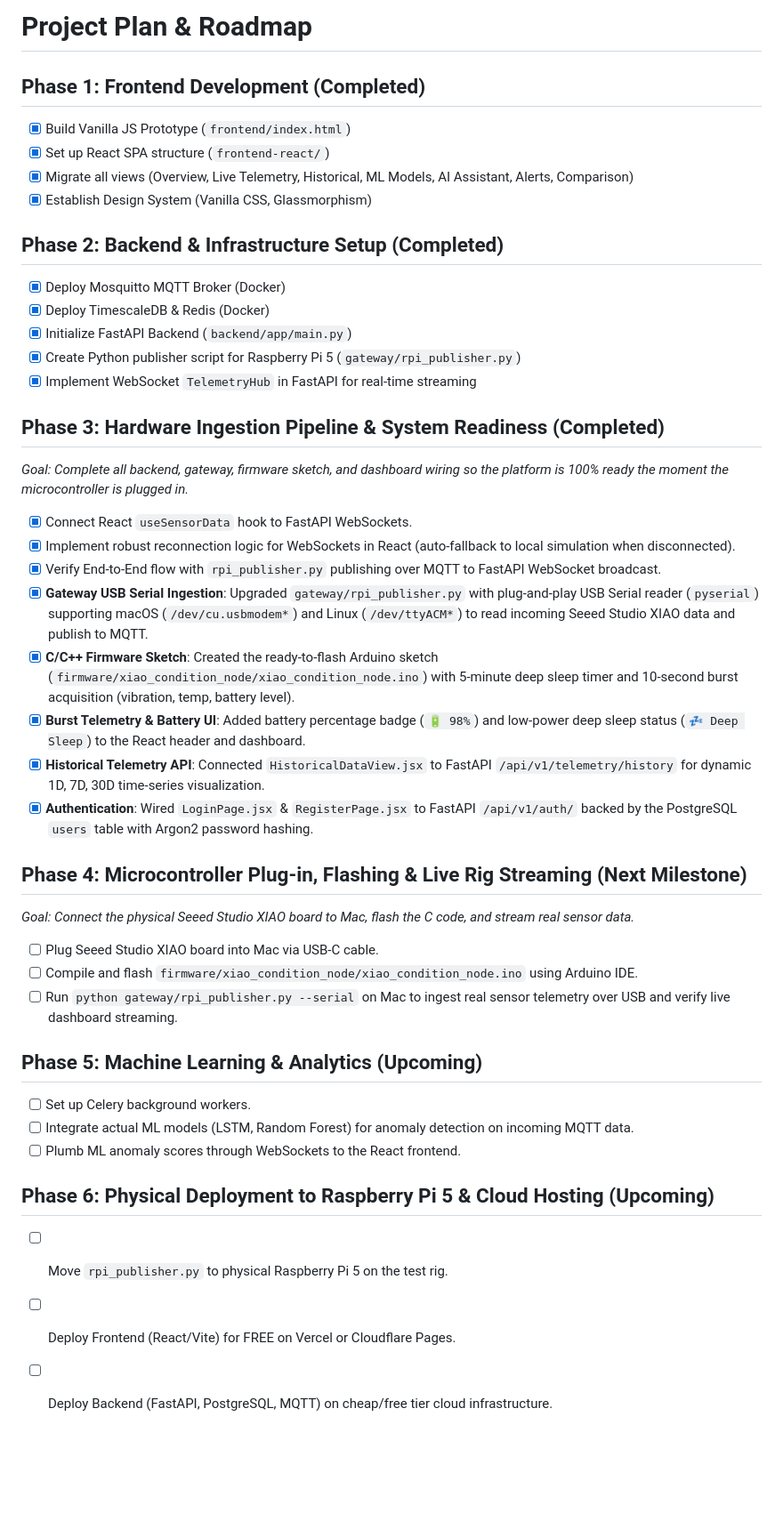
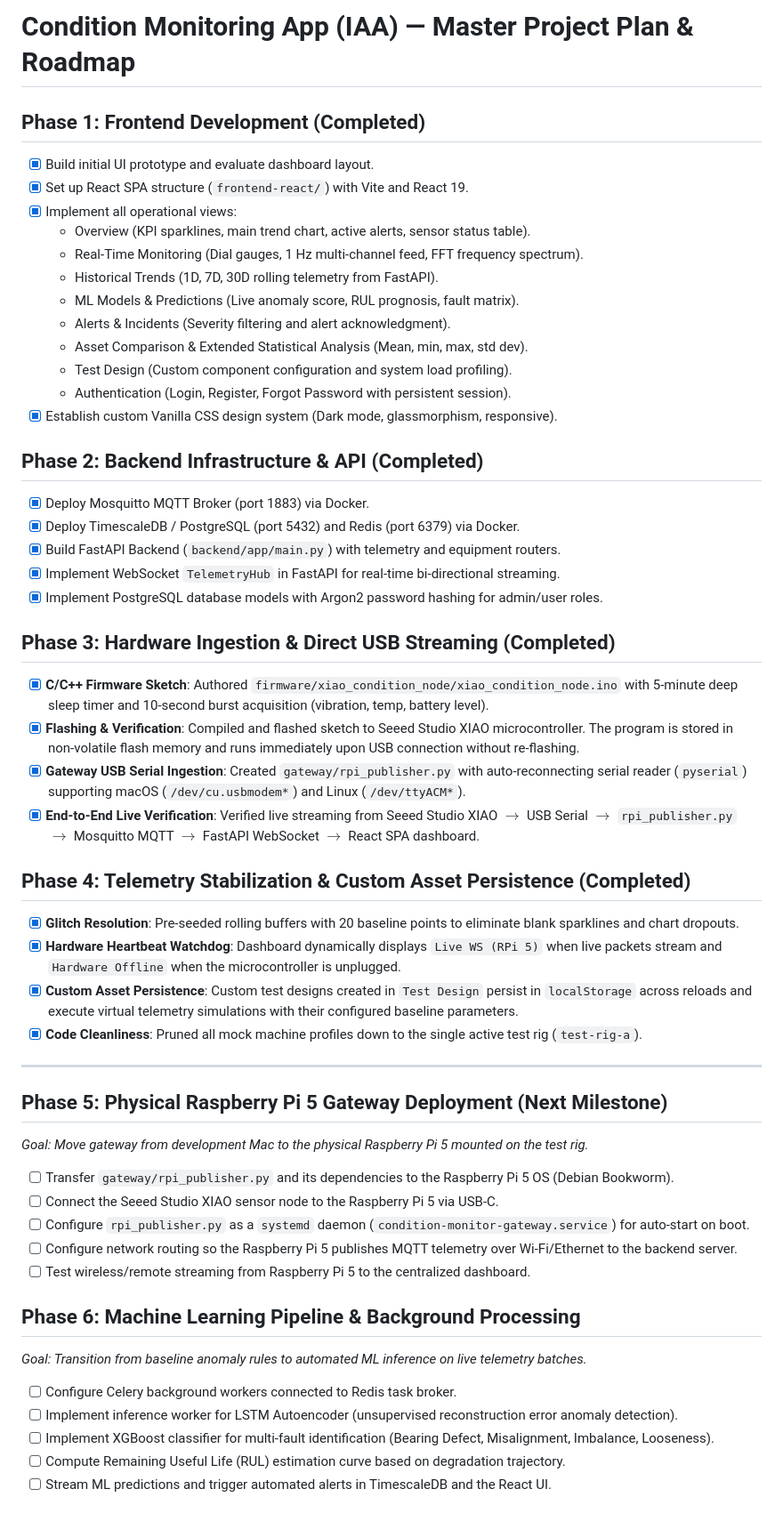
Before and after one commit to kabzaid8286/Condition-Monitoring---IAA, a Markdown page: PROJECT_PLAN.md, the part around one of its changes. Shown at 89% size. Drawn GitHub-style; blank space fills up the shorter version.

```diff
--- a/PROJECT_PLAN.md
+++ b/PROJECT_PLAN.md
@@ -1,41 +1,53 @@
-# Project Plan & Roadmap
+# Condition Monitoring App (IAA) — Master Project Plan & Roadmap
 
 ## Phase 1: Frontend Development (Completed)
-- [x] Build Vanilla JS Prototype (`frontend/index.html`)
-- [x] Set up React SPA structure (`frontend-react/`)
-- [x] Migrate all views (Overview, Live Telemetry, Historical, ML Models, AI Assistant, Alerts, Comparison)
-- [x] Establish Design System (Vanilla CSS, Glassmorphism)
+- [x] Build initial UI prototype and evaluate dashboard layout.
+- [x] Set up React SPA structure (`frontend-react/`) with Vite and React 19.
+- [x] Implement all operational views:
+  - Overview (KPI sparklines, main trend chart, active alerts, sensor status table).
+  - Real-Time Monitoring (Dial gauges, 1 Hz multi-channel feed, FFT frequency spectrum).
+  - Historical Trends (1D, 7D, 30D rolling telemetry from FastAPI).
+  - ML Models & Predictions (Live anomaly score, RUL prognosis, fault matrix).
+  - Alerts & Incidents (Severity filtering and alert acknowledgment).
+  - Asset Comparison & Extended Statistical Analysis (Mean, min, max, std dev).
+  - Test Design (Custom component configuration and system load profiling).
+  - Authentication (Login, Register, Forgot Password with persistent session).
+- [x] Establish custom Vanilla CSS design system (Dark mode, glassmorphism, responsive).
 
-## Phase 2: Backend & Infrastructure Setup (Completed)
-- [x] Deploy Mosquitto MQTT Broker (Docker)
-- [x] Deploy TimescaleDB & Redis (Docker)
-- [x] Initialize FastAPI Backend (`backend/app/main.py`)
-- [x] Create Python publisher script for Raspberry Pi 5 (`gateway/rpi_publisher.py`)
-- [x] Implement WebSocket `TelemetryHub` in FastAPI for real-time streaming
+## Phase 2: Backend Infrastructure & API (Completed)
+- [x] Deploy Mosquitto MQTT Broker (port 1883) via Docker.
+- [x] Deploy TimescaleDB / PostgreSQL (port 5432) and Redis (port 6379) via Docker.
+- [x] Build FastAPI Backend (`backend/app/main.py`) with telemetry and equipment routers.
+- [x] Implement WebSocket `TelemetryHub` in FastAPI for real-time bi-directional streaming.
+- [x] Implement PostgreSQL database models with Argon2 password hashing for admin/user roles.
 
-## Phase 3: Hardware Ingestion Pipeline & System Readiness (Completed)
-*Goal: Complete all backend, gateway, firmware sketch, and dashboard wiring so the platform is 100% ready the moment the microcontroller is plugged in.*
-- [x] Connect React `useSensorData` hook to FastAPI WebSockets.
-- [x] Implement robust reconnection logic for WebSockets in React (auto-fallback to local simulation when disconnected).
-- [x] Verify End-to-End flow with `rpi_publisher.py` publishing over MQTT to FastAPI WebSocket broadcast.
-- [x] **Gateway USB Serial Ingestion**: Upgraded `gateway/rpi_publisher.py` with plug-and-play USB Serial reader (`pyserial`) supporting macOS (`/dev/cu.usbmodem*`) and Linux (`/dev/ttyACM*`) to read incoming Seeed Studio XIAO data and publish to MQTT.
-- [x] **C/C++ Firmware Sketch**: Created the ready-to-flash Arduino sketch (`firmware/xiao_condition_node/xiao_condition_node.ino`) with 5-minute deep sleep timer and 10-second burst acquisition (vibration, temp, battery level).
-- [x] **Burst Telemetry & Battery UI**: Added battery percentage badge (`🔋 98%`) and low-power deep sleep status (`💤 Deep Sleep`) to the React header and dashboard.
-- [x] **Historical Telemetry API**: Connected `HistoricalDataView.jsx` to FastAPI `/api/v1/telemetry/history` for dynamic 1D, 7D, 30D time-series visualization.
-- [x] **Authentication**: Wired `LoginPage.jsx` & `RegisterPage.jsx` to FastAPI `/api/v1/auth/` backed by the PostgreSQL `users` table with Argon2 password hashing.
+## Phase 3: Hardware Ingestion & Direct USB Streaming (Completed)
+- [x] **C/C++ Firmware Sketch**: Authored `firmware/xiao_condition_node/xiao_condition_node.ino` with 5-minute deep sleep timer and 10-second burst acquisition (vibration, temp, battery level).
+- [x] **Flashing & Verification**: Compiled and flashed sketch to Seeed Studio XIAO microcontroller. The program is stored in non-volatile flash memory and runs immediately upon USB connection without re-flashing.
+- [x] **Gateway USB Serial Ingestion**: Created `gateway/rpi_publisher.py` with auto-reconnecting serial reader (`pyserial`) supporting macOS (`/dev/cu.usbmodem*`) and Linux (`/dev/ttyACM*`).
+- [x] **End-to-End Live Verification**: Verified live streaming from Seeed Studio XIAO $\rightarrow$ USB Serial $\rightarrow$ `rpi_publisher.py` $\rightarrow$ Mosquitto MQTT $\rightarrow$ FastAPI WebSocket $\rightarrow$ React SPA dashboard.
 
-## Phase 4: Microcontroller Plug-in, Flashing & Live Rig Streaming (Next Milestone)
-*Goal: Connect the physical Seeed Studio XIAO board to Mac, flash the C code, and stream real sensor data.*
-- [ ] Plug Seeed Studio XIAO board into Mac via USB-C cable.
-- [ ] Compile and flash `firmware/xiao_condition_node/xiao_condition_node.ino` using Arduino IDE.
-- [ ] Run `python gateway/rpi_publisher.py --serial` on Mac to ingest real sensor telemetry over USB and verify live dashboard streaming.
+## Phase 4: Telemetry Stabilization & Custom Asset Persistence (Completed)
+- [x] **Glitch Resolution**: Pre-seeded rolling buffers with 20 baseline points to eliminate blank sparklines and chart dropouts.
+- [x] **Hardware Heartbeat Watchdog**: Dashboard dynamically displays `Live WS (RPi 5)` when live packets stream and `Hardware Offline` when the microcontroller is unplugged.
+- [x] **Custom Asset Persistence**: Custom test designs created in `Test Design` persist in `localStorage` across reloads and execute virtual telemetry simulations with their configured baseline parameters.
+- [x] **Code Cleanliness**: Pruned all mock machine profiles down to the single active test rig (`test-rig-a`).
 
-## Phase 5: Machine Learning & Analytics (Upcoming)
-- [ ] Set up Celery background workers.
-- [ ] Integrate actual ML models (LSTM, Random Forest) for anomaly detection on incoming MQTT data.
-- [ ] Plumb ML anomaly scores through WebSockets to the React frontend.
+---
 
-## Phase 6: Physical Deployment to Raspberry Pi 5 & Cloud Hosting (Upcoming)
-- [ ] Move `rpi_publisher.py` to physical Raspberry Pi 5 on the test rig.
-- [ ] Deploy Frontend (React/Vite) for FREE on Vercel or Cloudflare Pages.
-- [ ] Deploy Backend (FastAPI, PostgreSQL, MQTT) on cheap/free tier cloud infrastructure.
+## Phase 5: Physical Raspberry Pi 5 Gateway Deployment (Next Milestone)
+*Goal: Move gateway from development Mac to the physical Raspberry Pi 5 mounted on the test rig.*
+- [ ] Transfer `gateway/rpi_publisher.py` and its dependencies to the Raspberry Pi 5 OS (Debian Bookworm).
+- [ ] Connect the Seeed Studio XIAO sensor node to the Raspberry Pi 5 via USB-C.
+- [ ] Configure `rpi_publisher.py` as a `systemd` daemon (`condition-monitor-gateway.service`) for auto-start on boot.
+- [ ] Configure network routing so the Raspberry Pi 5 publishes MQTT telemetry over Wi-Fi/Ethernet to the backend server.
+- [ ] Test wireless/remote streaming from Raspberry Pi 5 to the centralized dashboard.
+
+## Phase 6: Machine Learning Pipeline & Background Processing
+*Goal: Transition from baseline anomaly rules to automated ML inference on live telemetry batches.*
+- [ ] Configure Celery background workers connected to Redis task broker.
+- [ ] Implement inference worker for LSTM Autoencoder (unsupervised reconstruction error anomaly detection).
+- [ ] Implement XGBoost classifier for multi-fault identification (Bearing Defect, Misalignment, Imbalance, Looseness).
+- [ ] Compute Remaining Useful Life (RUL) estimation curve based on degradation trajectory.
+- [ ] Stream ML predictions and trigger automated alerts in TimescaleDB and the React UI.
+
```
Also changed, not shown: other parts of PROJECT_PLAN.md (+6 -0 lines), GEMINI.md (+35 -17 lines).
